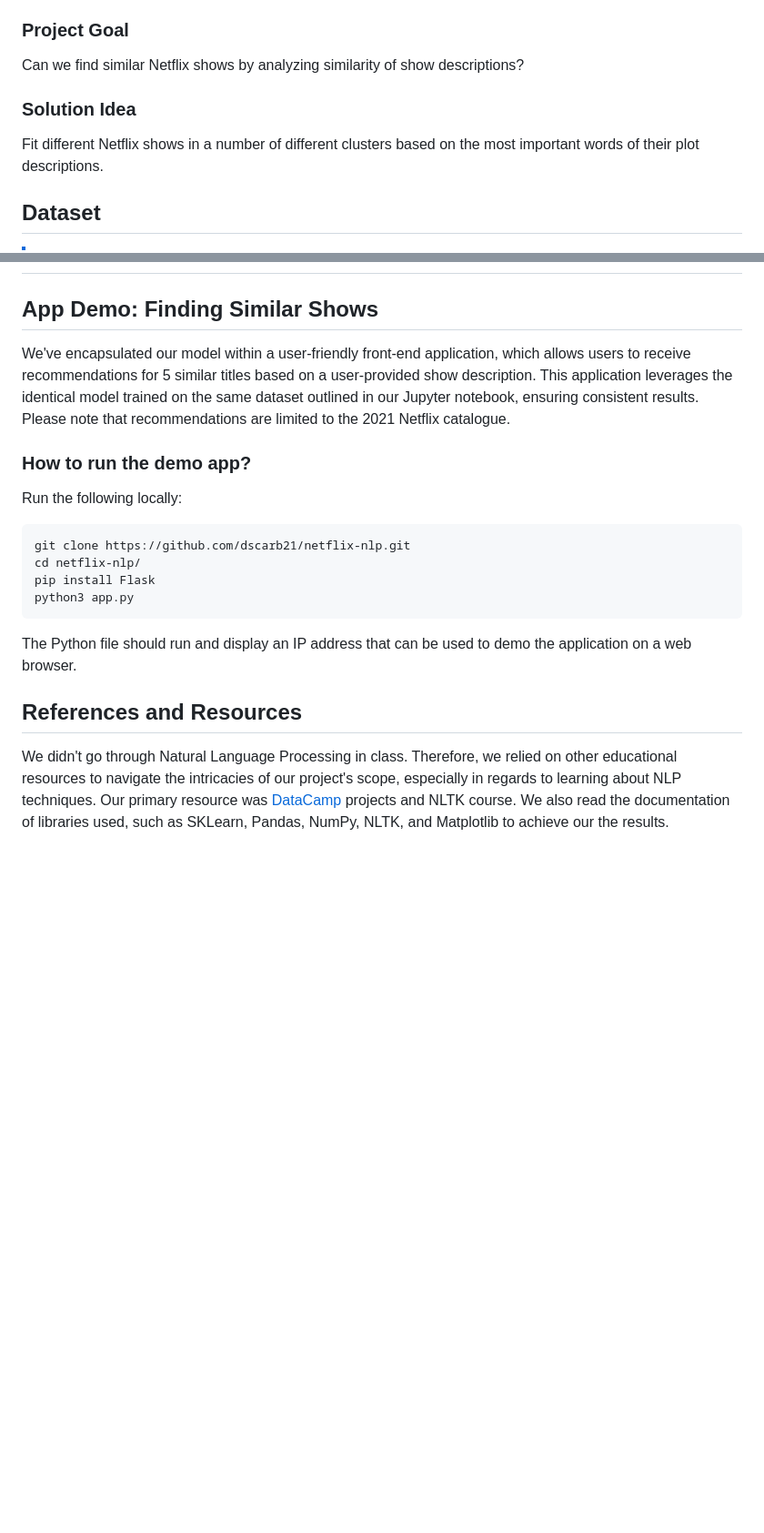
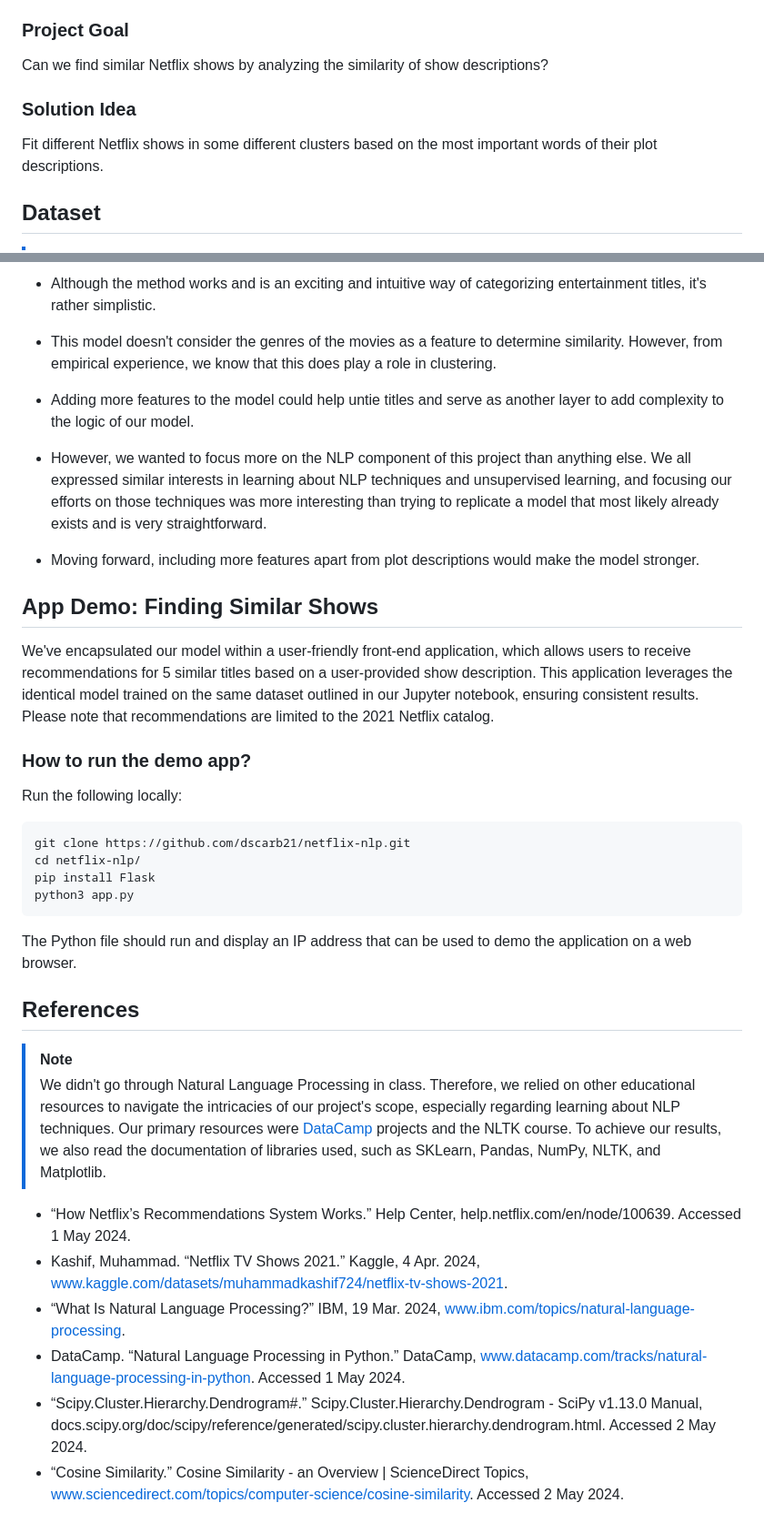
Before and after one commit to dscarb21/ML_Final-Project_DIS-S24, a Markdown page: README.md, 2 parts joined by grey strips. Shown at 91% size. Drawn GitHub-style; blank space fills up the shorter version.

````diff
--- a/README.md
+++ b/README.md
@@ -7,9 +7,9 @@
 The task of predicting similarity among TV shows holds significant importance as it can enhance the performance of algorithms in delivering personalized media to users. Our project aims to predict the similarity between Netflix shows based on their plots, contributing to the advancement of machine learning in media recommendation systems.
 
 ### Project Goal
-Can we find similar Netflix shows by analyzing similarity of show descriptions?
+Can we find similar Netflix shows by analyzing the similarity of show descriptions?
 ### Solution Idea
-Fit different Netflix shows in a number of different clusters based on the most important words of their plot descriptions.
+Fit different Netflix shows in some different clusters based on the most important words of their plot descriptions.
 
 ## Dataset
 
@@ -44,7 +59,12 @@ Several NLP tasks break down human text and voice data in ways that help the com
+- Although the method works and is an exciting and intuitive way of categorizing entertainment titles, it's rather simplistic.
+- This model doesn't consider the genres of the movies as a feature to determine similarity. However, from empirical experience, we know that this does play a role in clustering.
+- Adding more features to the model could help untie titles and serve as another layer to add complexity to the logic of our model.
+- However, we wanted to focus more on the NLP component of this project than anything else. We all expressed similar interests in learning about NLP techniques and unsupervised learning, and focusing our efforts on those techniques was more interesting than trying to replicate a model that most likely already exists and is very straightforward.
+- Moving forward, including more features apart from plot descriptions would make the model stronger.
 
 ## App Demo: Finding Similar Shows
 
-We've encapsulated our model within a user-friendly front-end application, which allows users to receive recommendations for 5 similar titles based on a user-provided show description. This application leverages the identical model trained on the same dataset outlined in our Jupyter notebook, ensuring consistent results. Please note that recommendations are limited to the 2021 Netflix catalogue.
+We've encapsulated our model within a user-friendly front-end application, which allows users to receive recommendations for 5 similar titles based on a user-provided show description. This application leverages the identical model trained on the same dataset outlined in our Jupyter notebook, ensuring consistent results. Please note that recommendations are limited to the 2021 Netflix catalog.
 
 ### How to run the demo app?
 Run the following locally:
@@ -56,5 +76,13 @@ python3 app.py
 ```
 The Python file should run and display an IP address that can be used to demo the application on a web browser.
 
-## References and Resources
-We didn't go through Natural Language Processing in class. Therefore, we relied on other educational resources to navigate the intricacies of our project's scope, especially in regards to learning about NLP techniques. Our primary resource was [DataCamp](https://www.datacamp.com) projects and NLTK course. We also read the documentation of libraries used, such as SKLearn, Pandas, NumPy, NLTK, and Matplotlib to achieve our the results.
+## References
+> [!NOTE]
+> We didn't go through Natural Language Processing in class. Therefore, we relied on other educational resources to navigate the intricacies of our project's scope, especially regarding learning about NLP techniques. Our primary resources were [DataCamp](https://www.datacamp.com) projects and the NLTK course. To achieve our results, we also read the documentation of libraries used, such as SKLearn, Pandas, NumPy, NLTK, and Matplotlib.
+
+- “How Netflix’s Recommendations System Works.” Help Center, help.netflix.com/en/node/100639. Accessed 1 May 2024.
+- Kashif, Muhammad. “Netflix TV Shows 2021.” Kaggle, 4 Apr. 2024, www.kaggle.com/datasets/muhammadkashif724/netflix-tv-shows-2021.
+- “What Is Natural Language Processing?” IBM, 19 Mar. 2024, www.ibm.com/topics/natural-language-processing.
+- DataCamp. “Natural Language Processing in Python.” DataCamp, www.datacamp.com/tracks/natural-language-processing-in-python. Accessed 1 May 2024.
+- “Scipy.Cluster.Hierarchy.Dendrogram#.” Scipy.Cluster.Hierarchy.Dendrogram - SciPy v1.13.0 Manual, docs.scipy.org/doc/scipy/reference/generated/scipy.cluster.hierarchy.dendrogram.html. Accessed 2 May 2024.
+- “Cosine Similarity.” Cosine Similarity - an Overview | ScienceDirect Topics, www.sciencedirect.com/topics/computer-science/cosine-similarity. Accessed 2 May 2024.
````
Also changed, not shown: other parts of README.md (+18 -3 lines).
